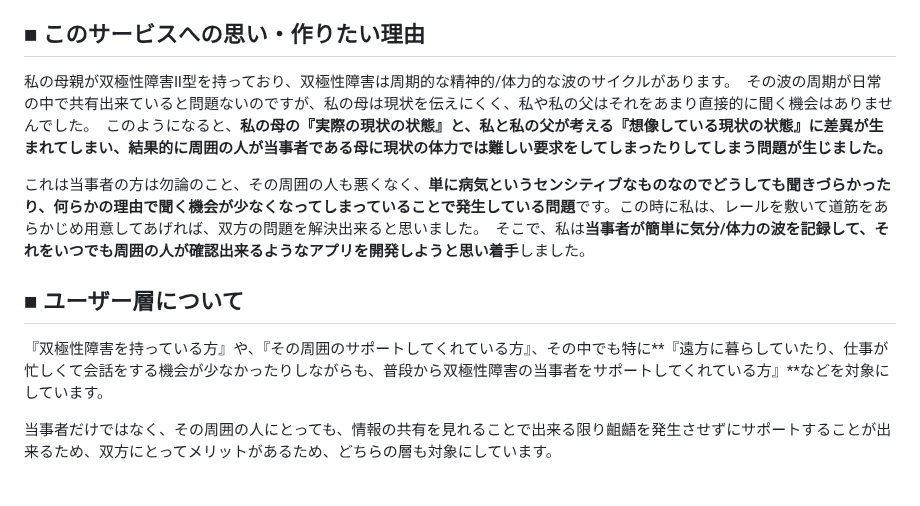
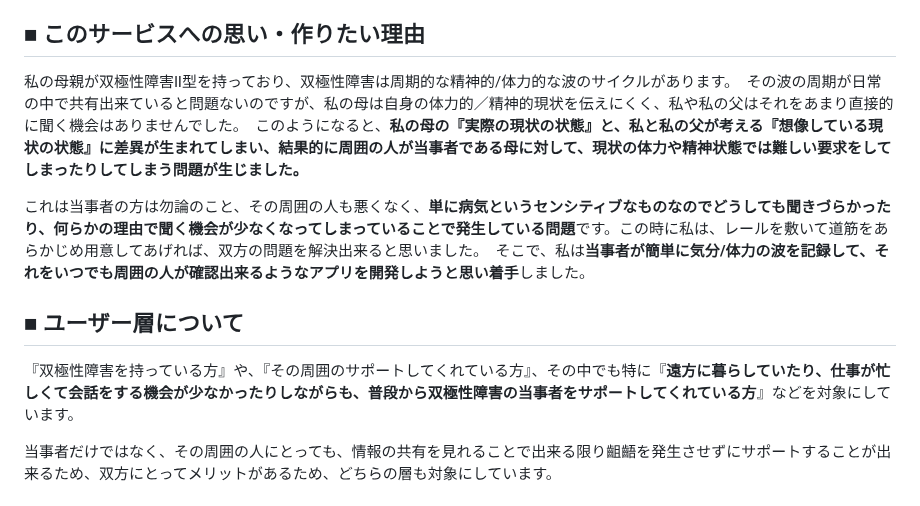
Before and after one commit to due-it-you/namimiru, a Markdown page: README.md, the part around the change. GitHub-like rendering.

```diff
--- a/README.md
+++ b/README.md
@@ -3,12 +3,12 @@
 双極性障害の方向けのWebアプリで、気分の波を記録することで自身の現在の状態をグラフとして確認することが出来ます。　また、その記録を周囲の家族などの支援者と共有することができます。　LINE連携をすることで、LINEから記録作成や記録確認などの操作を気軽に行えます。
 
 ## ■ このサービスへの思い・作りたい理由
-私の母親が双極性障害Ⅱ型を持っており、双極性障害は周期的な精神的/体力的な波のサイクルがあります。　その波の周期が日常の中で共有出来ていると問題ないのですが、私の母は現状を伝えにくく、私や私の父はそれをあまり直接的に聞く機会はありませんでした。　このようになると、**私の母の『実際の現状の状態』と、私と私の父が考える『想像している現状の状態』に差異が生まれてしまい、結果的に周囲の人が当事者である母に現状の体力では難しい要求をしてしまったりしてしまう問題が生じました。**
+私の母親が双極性障害Ⅱ型を持っており、双極性障害は周期的な精神的/体力的な波のサイクルがあります。　その波の周期が日常の中で共有出来ていると問題ないのですが、私の母は自身の体力的／精神的現状を伝えにくく、私や私の父はそれをあまり直接的に聞く機会はありませんでした。　このようになると、**私の母の『実際の現状の状態』と、私と私の父が考える『想像している現状の状態』に差異が生まれてしまい、結果的に周囲の人が当事者である母に対して、現状の体力や精神状態では難しい要求をしてしまったりしてしまう問題が生じました。**
 
 これは当事者の方は勿論のこと、その周囲の人も悪くなく、**単に病気というセンシティブなものなのでどうしても聞きづらかったり、何らかの理由で聞く機会が少なくなってしまっていることで発生している問題**です。この時に私は、レールを敷いて道筋をあらかじめ用意してあげれば、双方の問題を解決出来ると思いました。　そこで、私は**当事者が簡単に気分/体力の波を記録して、それをいつでも周囲の人が確認出来るようなアプリを開発しようと思い着手**しました。
 
 ## ■ ユーザー層について
-『双極性障害を持っている方』や、『その周囲のサポートしてくれている方』、その中でも特に**『遠方に暮らしていたり、仕事が忙しくて会話をする機会が少なかったりしながらも、普段から双極性障害の当事者をサポートしてくれている方』**などを対象にしています。
+『双極性障害を持っている方』や、『その周囲のサポートしてくれている方』、その中でも特に『**遠方に暮らしていたり、仕事が忙しくて会話をする機会が少なかったりしながらも、普段から双極性障害の当事者をサポートしてくれている方**』などを対象にしています。
 
 当事者だけではなく、その周囲の人にとっても、情報の共有を見れることで出来る限り齟齬を発生させずにサポートすることが出来るため、双方にとってメリットがあるため、どちらの層も対象にしています。
 
```
